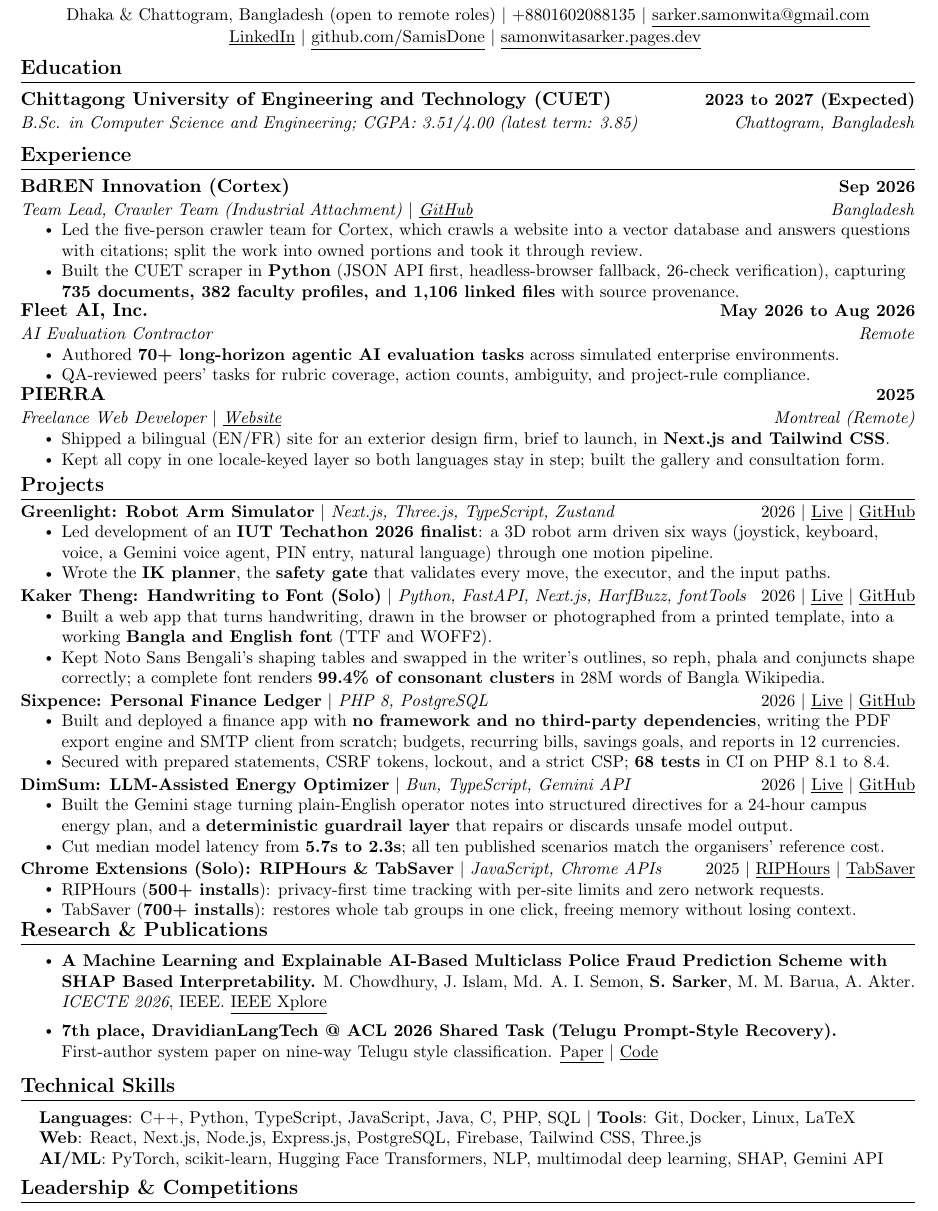
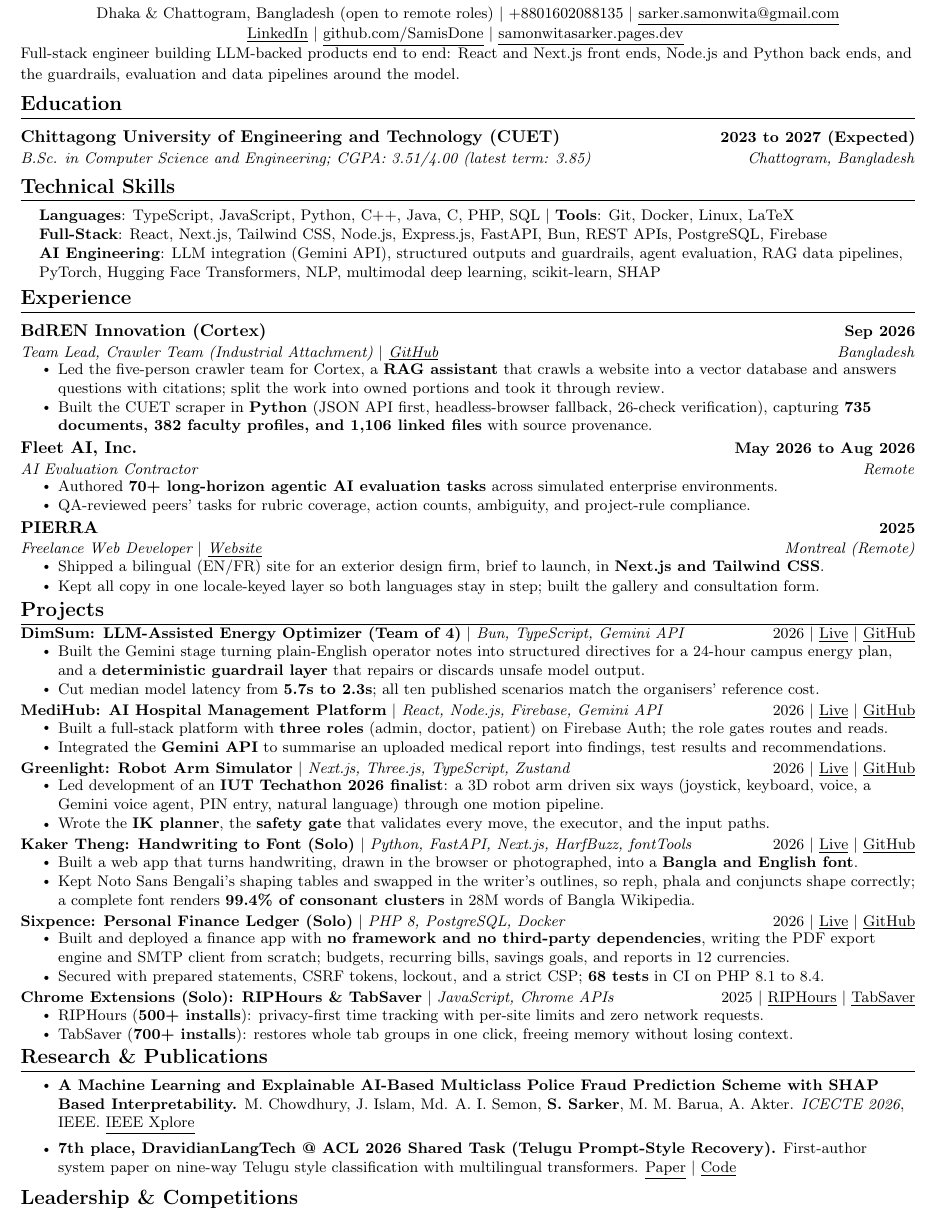
Before and after one commit to SamisDone/Professional-Portfolio-SST, a LaTeX CV (cv/Samonwita_Sarker_CV.tex): part of the page, cut so that both start at the same text. Compiled offline with pdfLaTeX.

Commit message:
Update the CV

```diff
--- a/cv/Samonwita_Sarker_CV.tex
+++ b/cv/Samonwita_Sarker_CV.tex
@@ -4,7 +4,9 @@
 % https://github.com/jakeryang/resume
 %-------------------------
 
-\documentclass[a4paper,11pt]{article}
+% 10pt, not 11: with the summary, the skills up top and six projects, 11pt
+% runs onto a second page. Check the page count after any edit.
+\documentclass[a4paper,10pt]{article}
 
 \usepackage{latexsym}
 \usepackage[a4paper,top=0.45in,bottom=0.4in,left=0.5in,right=0.5in]{geometry}
@@ -47,7 +49,7 @@
 }
 
 \newcommand{\resumeSubheading}[4]{
-  \vspace{-2pt}\item
+  \vspace{1pt}\item
     \begin{tabular*}{1.0\textwidth}[t]{l@{\extracolsep{\fill}}r}
       \textbf{#1} & \textbf{\small #2} \\
       \textit{\small#3} & \textit{\small #4} \\
@@ -67,7 +69,7 @@
 \newcommand{\resumeSubHeadingListStart}{\begin{itemize}[leftmargin=0.0in, label={}]}
 \newcommand{\resumeSubHeadingListEnd}{\end{itemize}}
 \newcommand{\resumeItemListStart}{\begin{itemize}}
-\newcommand{\resumeItemListEnd}{\end{itemize}\vspace{-9pt}}
+\newcommand{\resumeItemListEnd}{\end{itemize}\vspace{-7pt}}
 
 % A link shown as underlined text
 \newcommand{\lnk}[2]{\href{#1}{\underline{#2}}}
@@ -83,8 +85,14 @@
     \lnk{https://www.linkedin.com/in/samonwita-sarker-a87737262/}{LinkedIn} $|$
     \lnk{https://github.com/SamisDone}{github.com/SamisDone} $|$
     \lnk{https://samonwitasarker.pages.dev/}{samonwitasarker.pages.dev}
-    \vspace{-8pt}
+    \vspace{-6pt}
 \end{center}
+
+%-----------SUMMARY-----------
+% Written for full-stack AI engineer roles. Every claim in it is backed by an
+% entry below, so change the entry first and then this.
+{\small Full-stack engineer building LLM-backed products end to end: React and Next.js front ends, Node.js and Python back ends, and the guardrails, evaluation and data pipelines around the model.}
+\vspace{-6pt}
 
 %-----------EDUCATION-----------
 \section{Education}
@@ -94,6 +102,19 @@
       {B.Sc. in Computer Science and Engineering; CGPA: 3.51/4.00 (latest term: 3.85)}{Chattogram, Bangladesh}
   \resumeSubHeadingListEnd
 
+%-----------SKILLS-----------
+% Second, above Experience, so the stack a full-stack AI role screens for is
+% read before anything else. Each item is used in an entry below.
+\section{Technical Skills}
+ \begin{itemize}[leftmargin=0.15in, label={}]
+    \small{\item{
+     \textbf{Languages}{: TypeScript, JavaScript, Python, C++, Java, C, PHP, SQL} $|$ \textbf{Tools}{: Git, Docker, Linux, LaTeX} \\
+     \textbf{Full-Stack}{: React, Next.js, Tailwind CSS, Node.js, Express.js, FastAPI, Bun, REST APIs, PostgreSQL, Firebase} \\
+     \textbf{AI Engineering}{: LLM integration (Gemini API), structured outputs and guardrails, agent evaluation, RAG data pipelines, PyTorch, Hugging Face Transformers, NLP, multimodal deep learning, scikit-learn, SHAP}
+    }}
+ \end{itemize}
+ \vspace{-14pt}
+
 %-----------EXPERIENCE-----------
 \section{Experience}
   \resumeSubHeadingListStart
@@ -102,7 +123,7 @@
       {BdREN Innovation (Cortex)}{Sep 2026}
       {Team Lead, Crawler Team (Industrial Attachment) $|$ \lnk{https://github.com/BdREN-Innovation/Cortex}{GitHub}}{Bangladesh}
       \resumeItemListStart
-        \resumeItem{Led the five-person crawler team for Cortex, which crawls a website into a vector database and answers questions with citations; split the work into owned portions and took it through review.}
+        \resumeItem{Led the five-person crawler team for Cortex, a \textbf{RAG assistant} that crawls a website into a vector database and answers questions with citations; split the work into owned portions and took it through review.}
         \resumeItem{Built the CUET scraper in \textbf{Python} (JSON API first, headless-browser fallback, 26-check verification), capturing \textbf{735 documents, 382 faculty profiles, and 1,106 linked files} with source provenance.}
       \resumeItemListEnd
 
@@ -126,9 +147,24 @@
 \vspace{-9pt}
 
 %-----------PROJECTS-----------
+% Ordered for full-stack AI roles: the two with a model in the loop first.
 \section{Projects}
     \vspace{-5pt}
     \resumeSubHeadingListStart
+
+      \resumeProjectHeading
+          {\textbf{DimSum: LLM-Assisted Energy Optimizer (Team of 4)} $|$ \emph{Bun, TypeScript, Gemini API}}{2026 $|$ \lnk{https://dimsum-y32f.onrender.com/}{Live} $|$ \lnk{https://github.com/SamisDone/DimSum-BUP-CSE-Fest-Preli-Team-PTSD}{GitHub}}
+          \resumeItemListStart
+            \resumeItem{Built the Gemini stage turning plain-English operator notes into structured directives for a 24-hour campus energy plan, and a \textbf{deterministic guardrail layer} that repairs or discards unsafe model output.}
+            \resumeItem{Cut median model latency from \textbf{5.7s to 2.3s}; all ten published scenarios match the organisers' reference cost.}
+          \resumeItemListEnd
+
+      \resumeProjectHeading
+          {\textbf{MediHub: AI Hospital Management Platform} $|$ \emph{React, Node.js, Firebase, Gemini API}}{2026 $|$ \lnk{https://ai-powered-hospital-management-syst.vercel.app/}{Live} $|$ \lnk{https://github.com/SamisDone/AI-Powered-Hospital-Management-System}{GitHub}}
+          \resumeItemListStart
+            \resumeItem{Built a full-stack platform with \textbf{three roles} (admin, doctor, patient) on Firebase Auth; the role gates routes and reads.}
+            \resumeItem{Integrated the \textbf{Gemini API} to summarise an uploaded medical report into findings, test results and recommendations.}
+          \resumeItemListEnd
 
       \resumeProjectHeading
           {\textbf{Greenlight: Robot Arm Simulator} $|$ \emph{Next.js, Three.js, TypeScript, Zustand}}{2026 $|$ \lnk{https://greenlight-ptsd.vercel.app/}{Live} $|$ \lnk{https://github.com/SamisDone/GreenLight-IUT-Techathon-Hackathon}{GitHub}}
@@ -140,22 +176,15 @@
       \resumeProjectHeading
           {\textbf{Kaker Theng: Handwriting to Font (Solo)} $|$ \emph{Python, FastAPI, Next.js, HarfBuzz, fontTools}}{2026 $|$ \lnk{https://kaker-theng-api.onrender.com/}{Live} $|$ \lnk{https://github.com/SamisDone/Kaker-Theng}{GitHub}}
           \resumeItemListStart
-            \resumeItem{Built a web app that turns handwriting, drawn in the browser or photographed from a printed template, into a working \textbf{Bangla and English font} (TTF and WOFF2).}
+            \resumeItem{Built a web app that turns handwriting, drawn in the browser or photographed, into a \textbf{Bangla and English font}.}
             \resumeItem{Kept Noto Sans Bengali's shaping tables and swapped in the writer's outlines, so reph, phala and conjuncts shape correctly; a complete font renders \textbf{99.4\% of consonant clusters} in 28M words of Bangla Wikipedia.}
           \resumeItemListEnd
 
       \resumeProjectHeading
-          {\textbf{Sixpence: Personal Finance Ledger} $|$ \emph{PHP 8, PostgreSQL}}{2026 $|$ \lnk{https://sixpence.onrender.com/}{Live} $|$ \lnk{https://github.com/SamisDone/SixPence}{GitHub}}
+          {\textbf{Sixpence: Personal Finance Ledger (Solo)} $|$ \emph{PHP 8, PostgreSQL, Docker}}{2026 $|$ \lnk{https://sixpence.onrender.com/}{Live} $|$ \lnk{https://github.com/SamisDone/SixPence}{GitHub}}
           \resumeItemListStart
             \resumeItem{Built and deployed a finance app with \textbf{no framework and no third-party dependencies}, writing the PDF export engine and SMTP client from scratch; budgets, recurring bills, savings goals, and reports in 12 currencies.}
             \resumeItem{Secured with prepared statements, CSRF tokens, lockout, and a strict CSP; \textbf{68 tests} in CI on PHP 8.1 to 8.4.}
-          \resumeItemListEnd
-
-      \resumeProjectHeading
-          {\textbf{DimSum: LLM-Assisted Energy Optimizer} $|$ \emph{Bun, TypeScript, Gemini API}}{2026 $|$ \lnk{https://dimsum-y32f.onrender.com/}{Live} $|$ \lnk{https://github.com/SamisDone/DimSum-BUP-CSE-Fest-Preli-Team-PTSD}{GitHub}}
-          \resumeItemListStart
-            \resumeItem{Built the Gemini stage turning plain-English operator notes into structured directives for a 24-hour campus energy plan, and a \textbf{deterministic guardrail layer} that repairs or discards unsafe model output.}
-            \resumeItem{Cut median model latency from \textbf{5.7s to 2.3s}; all ten published scenarios match the organisers' reference cost.}
           \resumeItemListEnd
 
       \resumeProjectHeading
@@ -165,28 +194,16 @@
             \resumeItem{TabSaver (\textbf{700+ installs}): restores whole tab groups in one click, freeing memory without losing context.}
           \resumeItemListEnd
 
-
     \resumeSubHeadingListEnd
-\vspace{-12pt}
+\vspace{-10pt}
 
 %-----------RESEARCH-----------
 \section{Research \& Publications}
   \begin{itemize}[leftmargin=2.2em]
     \resumeItem{\textbf{A Machine Learning and Explainable AI-Based Multiclass Police Fraud Prediction Scheme with SHAP Based Interpretability.} M. Chowdhury, J. Islam, Md. A. I. Semon, \textbf{S. Sarker}, M. M. Barua, A. Akter. \emph{ICECTE 2026}, IEEE. \lnk{https://ieeexplore.ieee.org/document/11429440}{IEEE Xplore}}
     % Macro F1 (0.1703, chance about 0.11) left out on purpose; add it back for research-focused applications.
-    \resumeItem{\textbf{7th place, DravidianLangTech @ ACL 2026 Shared Task (Telugu Prompt-Style Recovery).} First-author system paper on nine-way Telugu style classification. \lnk{https://aclanthology.org/2026.dravidianlangtech-1.58/}{Paper} $|$ \lnk{https://github.com/Priyontee1713/Still-Loading-Prompt-Recovery-for-LLM-in-Telugu}{Code}}
+    \resumeItem{\textbf{7th place, DravidianLangTech @ ACL 2026 Shared Task (Telugu Prompt-Style Recovery).} First-author system paper on nine-way Telugu style classification with multilingual transformers. \lnk{https://aclanthology.org/2026.dravidianlangtech-1.58/}{Paper} $|$ \lnk{https://github.com/Priyontee1713/Still-Loading-Prompt-Recovery-for-LLM-in-Telugu}{Code}}
   \end{itemize}\vspace{-9pt}
-
-%-----------SKILLS-----------
-\section{Technical Skills}
- \begin{itemize}[leftmargin=0.15in, label={}]
-    \small{\item{
-     \textbf{Languages}{: C++, Python, TypeScript, JavaScript, Java, C, PHP, SQL} $|$ \textbf{Tools}{: Git, Docker, Linux, LaTeX} \\
-     \textbf{Web}{: React, Next.js, Node.js, Express.js, PostgreSQL, Firebase, Tailwind CSS, Three.js} \\
-     \textbf{AI/ML}{: PyTorch, scikit-learn, Hugging Face Transformers, NLP, multimodal deep learning, SHAP, Gemini API}
-    }}
- \end{itemize}
- \vspace{-14pt}
 
 %-----------LEADERSHIP-----------
 \section{Leadership \& Competitions}
```
Also changed, not shown: 1 other file.
